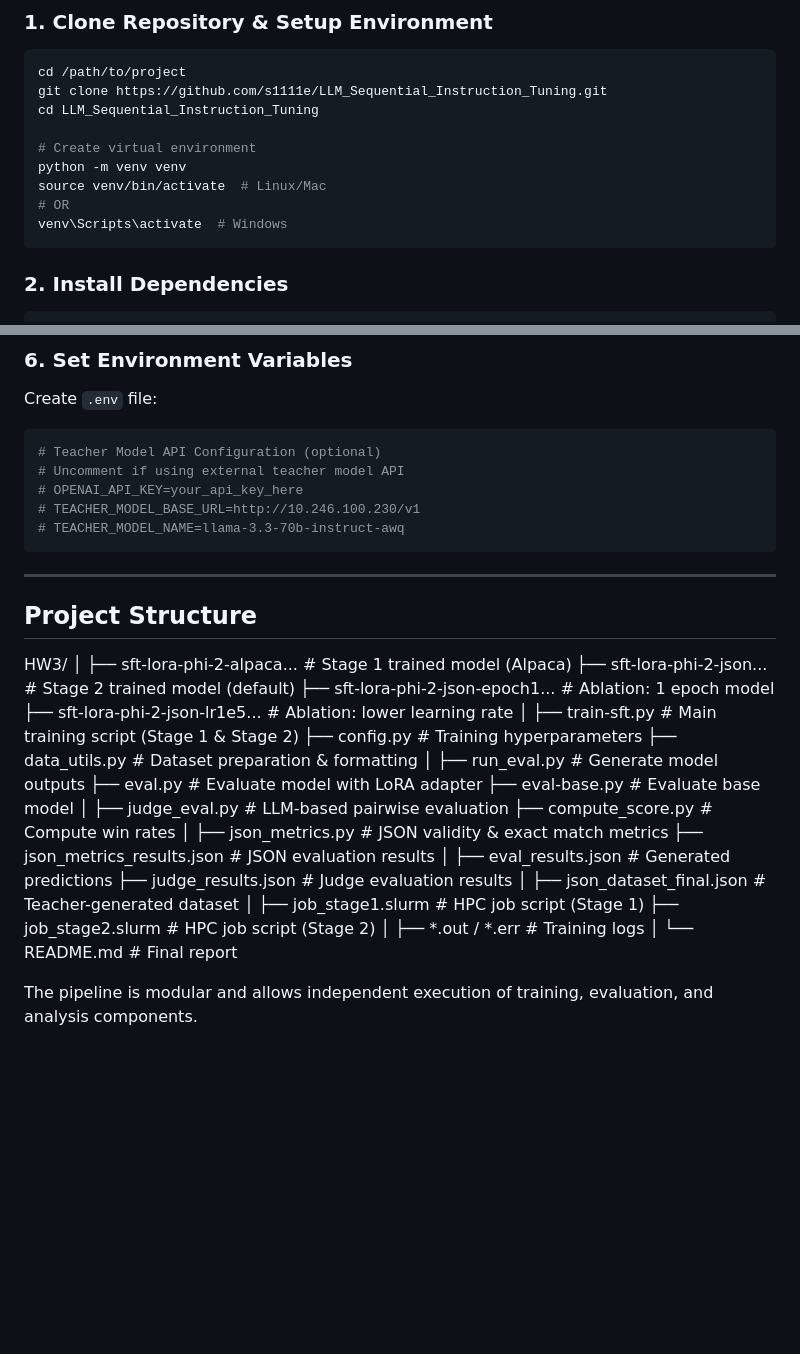
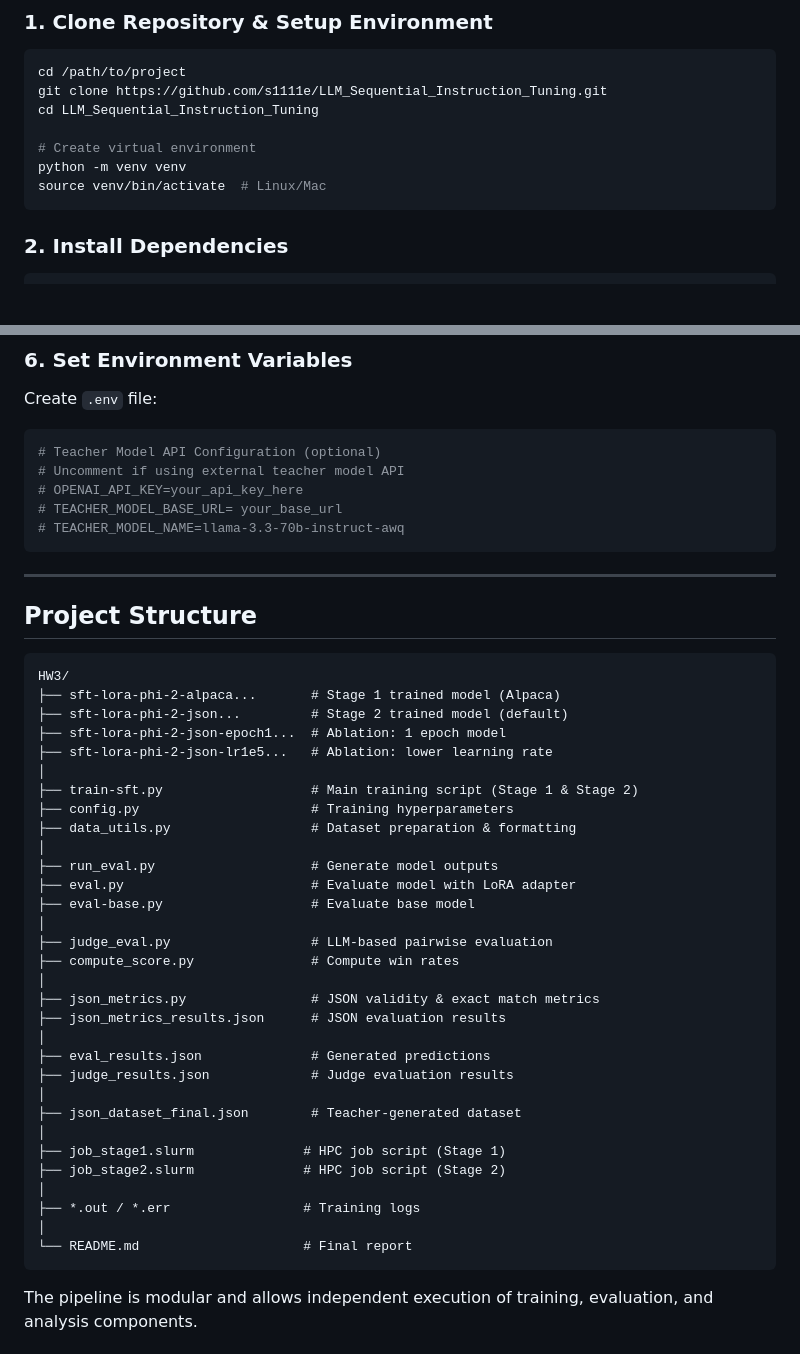
Before and after one commit to s1111e/LLM_Sequential_Instruction_Tuning, a Markdown page: README.md, 2 parts joined by grey strips. Rendered like a GitHub page; blank space fills up the shorter version.

Commit message:
Fix Project Structure formatting in README.md - wrap tree in code block for proper display

````diff
--- a/README.md
+++ b/README.md
@@ -26,8 +26,6 @@ cd LLM_Sequential_Instruction_Tuning
 # Create virtual environment
 python -m venv venv
 source venv/bin/activate  # Linux/Mac
-# OR
-venv\Scripts\activate  # Windows
 ```
 
 ### 2. Install Dependencies
@@ -82,7 +80,7 @@ Create `.env` file:
 # Teacher Model API Configuration (optional)
 # Uncomment if using external teacher model API
 # OPENAI_API_KEY=your_api_key_here
-# TEACHER_MODEL_BASE_URL=http://10.246.100.230/v1
+# TEACHER_MODEL_BASE_URL= your_base_url
 # TEACHER_MODEL_NAME=llama-3.3-70b-instruct-awq
 ```
 
@@ -90,8 +88,8 @@ Create `.env` file:
 
 ## Project Structure
 
+```
 HW3/
-│
 ├── sft-lora-phi-2-alpaca...       # Stage 1 trained model (Alpaca)
 ├── sft-lora-phi-2-json...         # Stage 2 trained model (default)
 ├── sft-lora-phi-2-json-epoch1...  # Ablation: 1 epoch model
@@ -122,7 +120,7 @@ HW3/
 ├── *.out / *.err                 # Training logs
 │
 └── README.md                     # Final report
-
+```
 
 The pipeline is modular and allows independent execution of training, evaluation, and analysis components.
 
````
